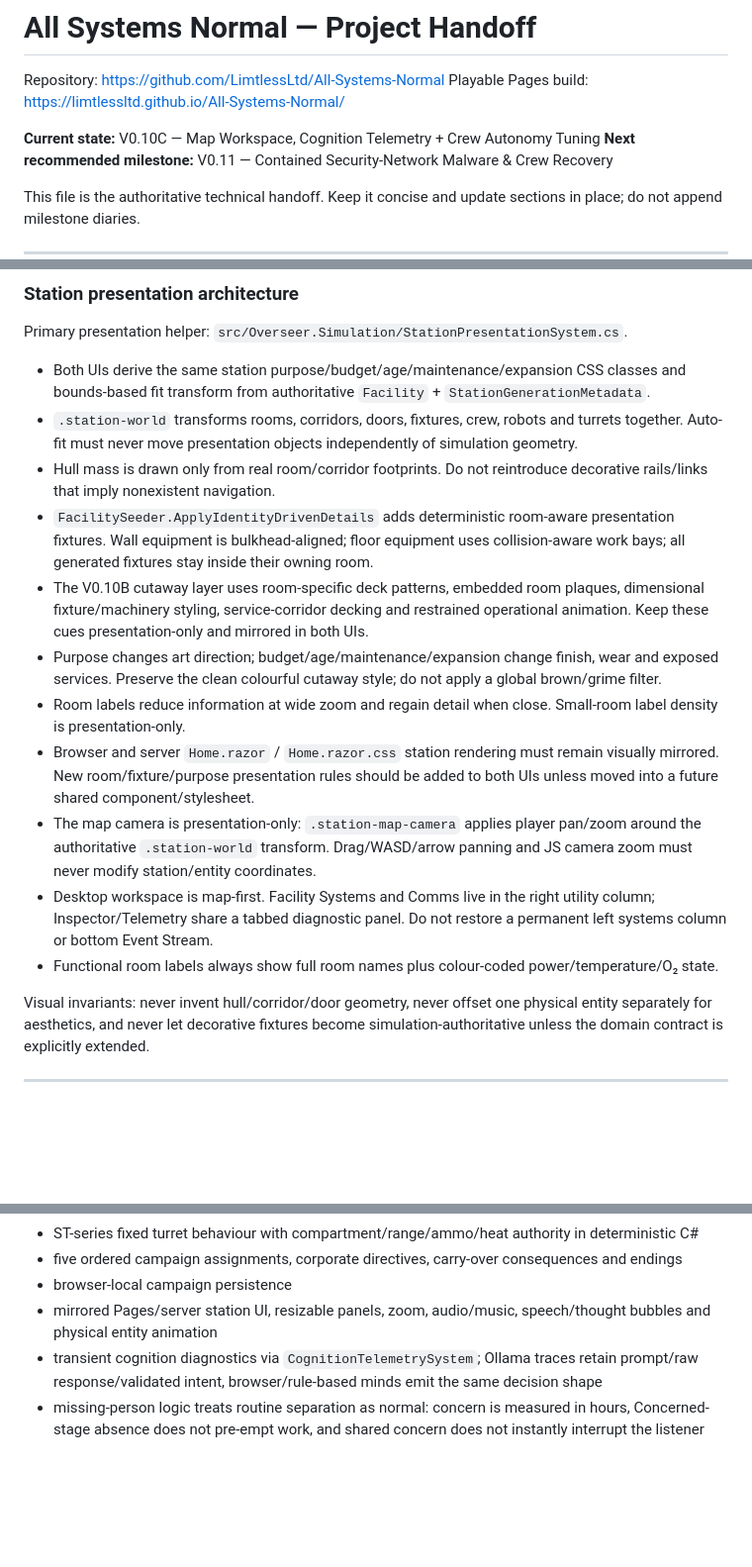
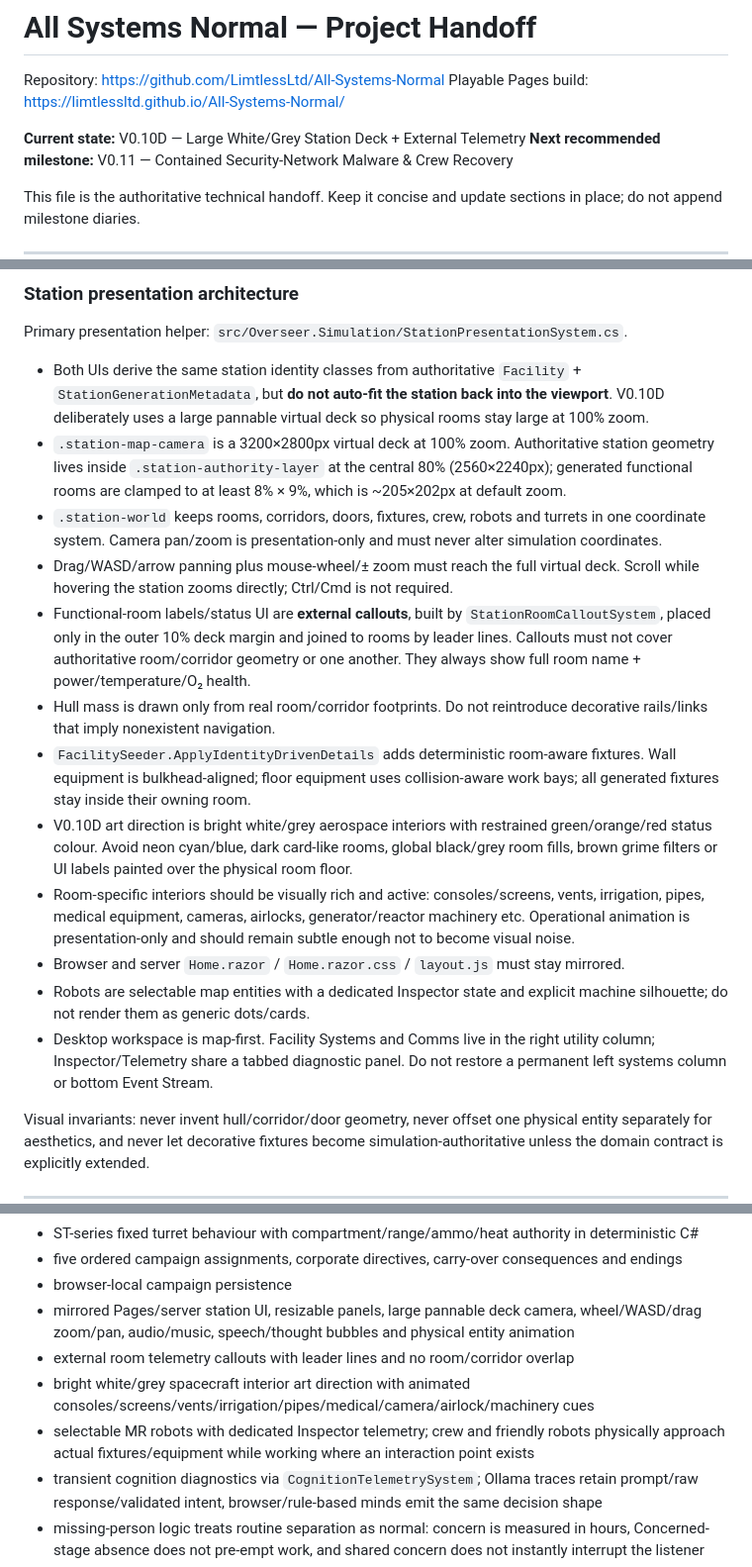
Before and after one commit to LimtlessLtd/All-Systems-Normal, a Markdown page: PROJECT_HANDOFF.md, 3 parts joined by grey strips. Shown at 99% size. GitHub-like rendering; blank space fills up the shorter version.

Commit message:
Update handoff for large bright station presentation

```diff
--- a/PROJECT_HANDOFF.md
+++ b/PROJECT_HANDOFF.md
@@ -3,7 +3,7 @@
 Repository: https://github.com/LimtlessLtd/All-Systems-Normal
 Playable Pages build: https://limtlessltd.github.io/All-Systems-Normal/
 
-**Current state:** V0.10C — Map Workspace, Cognition Telemetry + Crew Autonomy Tuning
+**Current state:** V0.10D — Large White/Grey Station Deck + External Telemetry
 **Next recommended milestone:** V0.11 — Contained Security-Network Malware & Crew Recovery
 
 This file is the authoritative technical handoff. Keep it concise and update sections in place; do not append milestone diaries.
@@ -143,17 +143,18 @@ Both UIs expose a compact GEN // seed inspector with same-seed/new-seed regenera
 
 Primary presentation helper: `src/Overseer.Simulation/StationPresentationSystem.cs`.
 
-- Both UIs derive the same station purpose/budget/age/maintenance/expansion CSS classes and bounds-based fit transform from authoritative `Facility` + `StationGenerationMetadata`.
-- `.station-world` transforms rooms, corridors, doors, fixtures, crew, robots and turrets together. Auto-fit must never move presentation objects independently of simulation geometry.
+- Both UIs derive the same station identity classes from authoritative `Facility` + `StationGenerationMetadata`, but **do not auto-fit the station back into the viewport**. V0.10D deliberately uses a large pannable virtual deck so physical rooms stay large at 100% zoom.
+- `.station-map-camera` is a 3200×2800px virtual deck at 100% zoom. Authoritative station geometry lives inside `.station-authority-layer` at the central 80% (2560×2240px); generated functional rooms are clamped to at least 8% × 9%, which is ~205×202px at default zoom.
+- `.station-world` keeps rooms, corridors, doors, fixtures, crew, robots and turrets in one coordinate system. Camera pan/zoom is presentation-only and must never alter simulation coordinates.
+- Drag/WASD/arrow panning plus mouse-wheel/± zoom must reach the full virtual deck. Scroll while hovering the station zooms directly; Ctrl/Cmd is not required.
+- Functional-room labels/status UI are **external callouts**, built by `StationRoomCalloutSystem`, placed only in the outer 10% deck margin and joined to rooms by leader lines. Callouts must not cover authoritative room/corridor geometry or one another. They always show full room name + power/temperature/O₂ health.
 - Hull mass is drawn only from real room/corridor footprints. Do not reintroduce decorative rails/links that imply nonexistent navigation.
-- `FacilitySeeder.ApplyIdentityDrivenDetails` adds deterministic room-aware presentation fixtures. Wall equipment is bulkhead-aligned; floor equipment uses collision-aware work bays; all generated fixtures stay inside their owning room.
-- The V0.10B cutaway layer uses room-specific deck patterns, embedded room plaques, dimensional fixture/machinery styling, service-corridor decking and restrained operational animation. Keep these cues presentation-only and mirrored in both UIs.
-- Purpose changes art direction; budget/age/maintenance/expansion change finish, wear and exposed services. Preserve the clean colourful cutaway style; do not apply a global brown/grime filter.
-- Room labels reduce information at wide zoom and regain detail when close. Small-room label density is presentation-only.
-- Browser and server `Home.razor` / `Home.razor.css` station rendering must remain visually mirrored. New room/fixture/purpose presentation rules should be added to both UIs unless moved into a future shared component/stylesheet.
-- The map camera is presentation-only: `.station-map-camera` applies player pan/zoom around the authoritative `.station-world` transform. Drag/WASD/arrow panning and JS camera zoom must never modify station/entity coordinates.
+- `FacilitySeeder.ApplyIdentityDrivenDetails` adds deterministic room-aware fixtures. Wall equipment is bulkhead-aligned; floor equipment uses collision-aware work bays; all generated fixtures stay inside their owning room.
+- V0.10D art direction is bright white/grey aerospace interiors with restrained green/orange/red status colour. Avoid neon cyan/blue, dark card-like rooms, global black/grey room fills, brown grime filters or UI labels painted over the physical room floor.
+- Room-specific interiors should be visually rich and active: consoles/screens, vents, irrigation, pipes, medical equipment, cameras, airlocks, generator/reactor machinery etc. Operational animation is presentation-only and should remain subtle enough not to become visual noise.
+- Browser and server `Home.razor` / `Home.razor.css` / `layout.js` must stay mirrored.
+- Robots are selectable map entities with a dedicated Inspector state and explicit machine silhouette; do not render them as generic dots/cards.
 - Desktop workspace is map-first. Facility Systems and Comms live in the right utility column; Inspector/Telemetry share a tabbed diagnostic panel. Do not restore a permanent left systems column or bottom Event Stream.
-- Functional room labels always show full room names plus colour-coded power/temperature/O₂ state.
 
 Visual invariants: never invent hull/corridor/door geometry, never offset one physical entity separately for aesthetics, and never let decorative fixtures become simulation-authoritative unless the domain contract is explicitly extended.
 
@@ -175,7 +176,10 @@ Current shared mechanics include:
 - ST-series fixed turret behaviour with compartment/range/ammo/heat authority in deterministic C#
 - five ordered campaign assignments, corporate directives, carry-over consequences and endings
 - browser-local campaign persistence
-- mirrored Pages/server station UI, resizable panels, zoom, audio/music, speech/thought bubbles and physical entity animation
+- mirrored Pages/server station UI, resizable panels, large pannable deck camera, wheel/WASD/drag zoom/pan, audio/music, speech/thought bubbles and physical entity animation
+- external room telemetry callouts with leader lines and no room/corridor overlap
+- bright white/grey spacecraft interior art direction with animated consoles/screens/vents/irrigation/pipes/medical/camera/airlock/machinery cues
+- selectable MR robots with dedicated Inspector telemetry; crew and friendly robots physically approach actual fixtures/equipment while working where an interaction point exists
 - transient cognition diagnostics via `CognitionTelemetrySystem`; Ollama traces retain prompt/raw response/validated intent, browser/rule-based minds emit the same decision shape
 - missing-person logic treats routine separation as normal: concern is measured in hours, Concerned-stage absence does not pre-empt work, and shared concern does not instantly interrupt the listener
 - server/Ollama already generates fresh six-person rosters with 1–3 mechanically meaningful traits for new non-continuing sessions; browser Pages remains model-free
```
